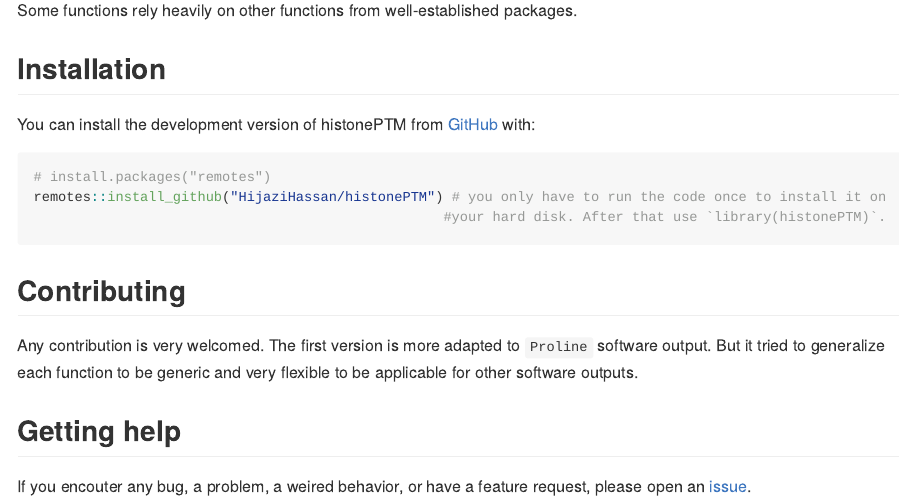
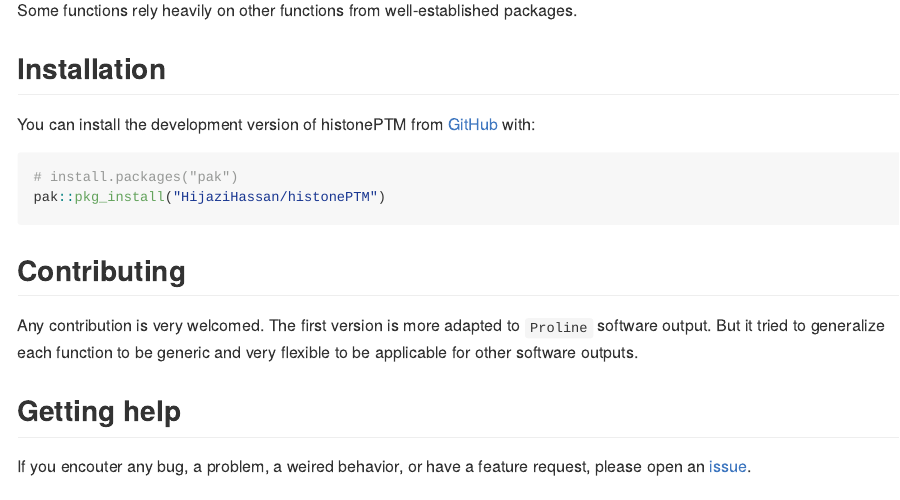
Before and after one commit to HijaziHassan/histonePTM, an R Markdown document (README.Rmd): the page in a window 1100 px wide, from 530 px down. Rendered offline with R 4.5, knitr and Pandoc, with nearby package versions; long lines of code are wrapped.

Commit message:
use `pak` package instead of remotes

````diff
--- a/README.Rmd
+++ b/README.Rmd
@@ -41,9 +41,8 @@ Some functions rely heavily on other functions from well-established packages.
 You can install the development version of histonePTM from [GitHub](https://github.com/) with:
 
 ``` r
-# install.packages("remotes")
-remotes::install_github("HijaziHassan/histonePTM") # you only have to run the code once to install it on
-                                                  #your hard disk. After that use `library(histonePTM)`.
+# install.packages("pak")
+pak::pkg_install("HijaziHassan/histonePTM")
 ```
 ## Contributing
 
````
